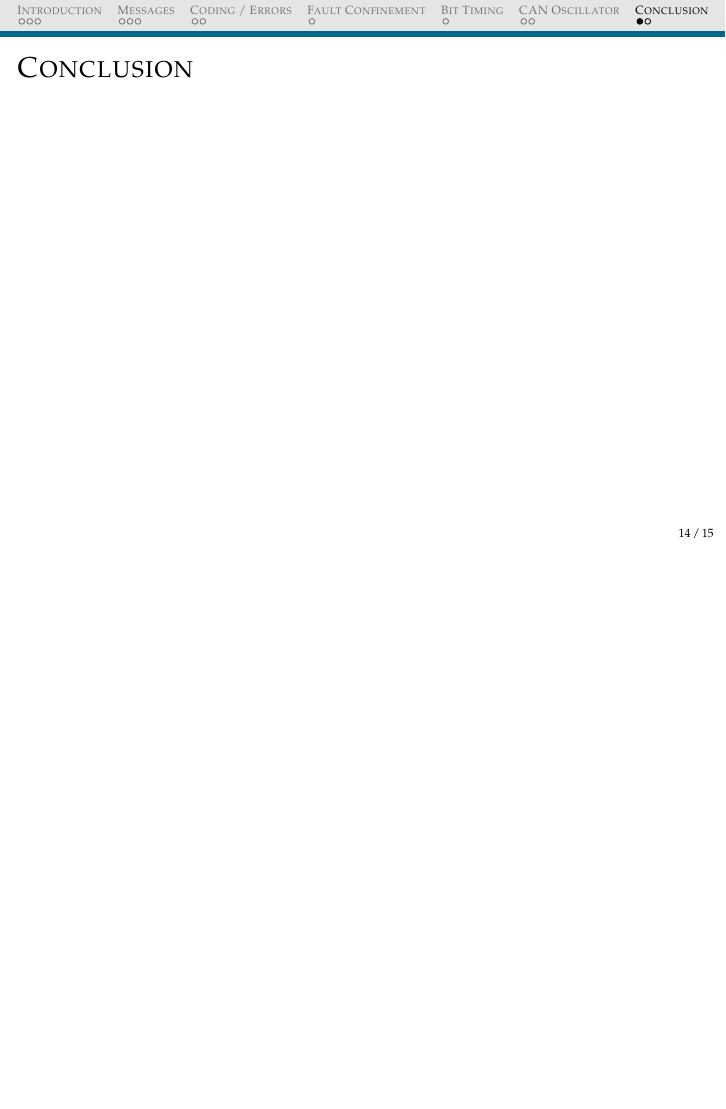
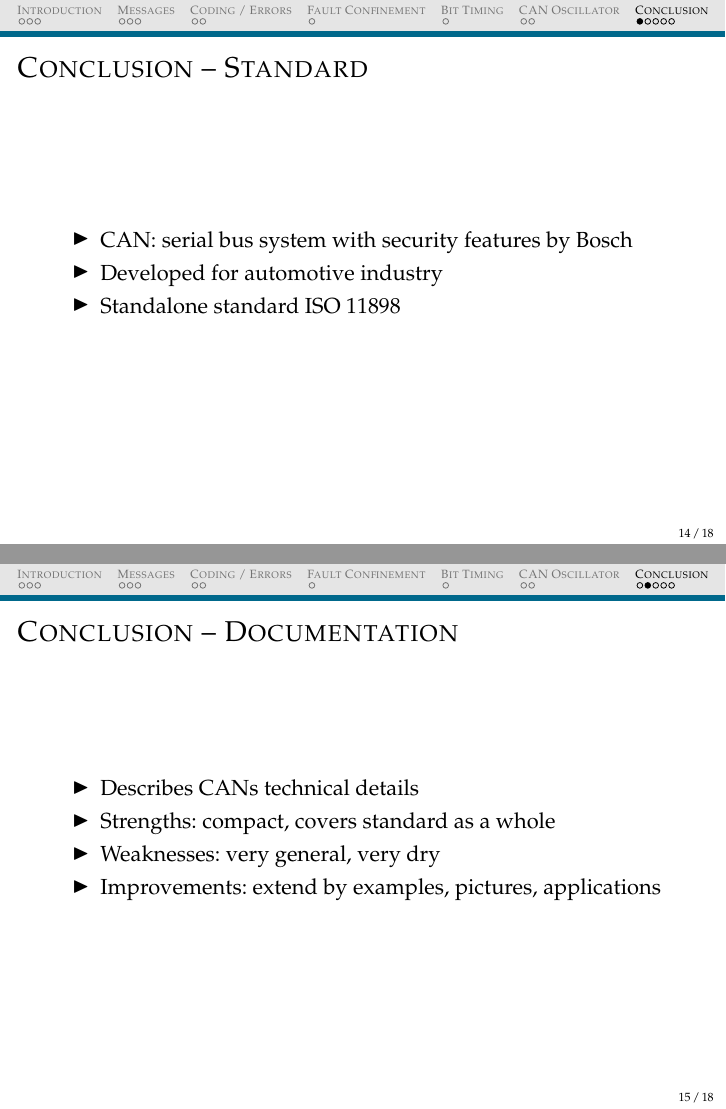
Before and after one commit to MeryC4/RESA, LaTeX slides (presentation/slides/master.tex): page 14 of 15 before the commit and pages 14 and 15 of 18 after it, the two joined at a grey line, the shorter picture padded with empty space. Compiled offline with pdfLaTeX.

Commit message:
pre-final version

```diff
--- a/presentation/slides/master.tex
+++ b/presentation/slides/master.tex
@@ -246,4 +247,25 @@ What was achieved?
 \section{\scshape Conclusion}
 
 \begin{frame}
-  \frametitle{Conclusion}
+  \frametitle{Conclusion -- Standard}
+
+\begin{itemize}
+ \item CAN: serial bus system with security features by Bosch
+ \item Developed for automotive industry
+ \item Standalone standard ISO 11898
+\end{itemize}
+
+\end{frame}
+
+\begin{frame}
+  \frametitle{Conclusion -- Documentation}
+
+\begin{itemize}
+ \item Describes CANs technical details
+ \item Strengths: compact, covers standard as a whole
+ \item Weaknesses: very general, very dry
+ \item Improvements: extend by examples, pictures, applications
+
+\end{itemize}
+
+\end{frame}
```
Also changed, not shown: presentation/slides/CAN.pdf, presentation/slides/master.tex (30 more changed lines).
